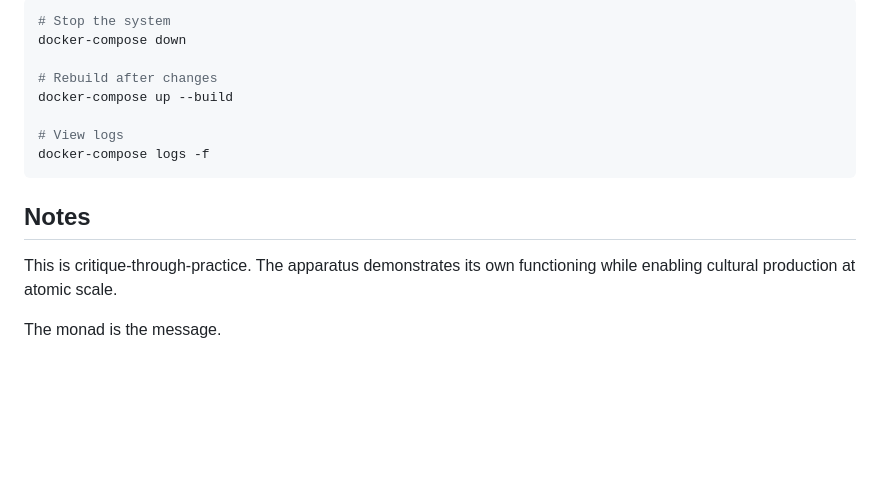
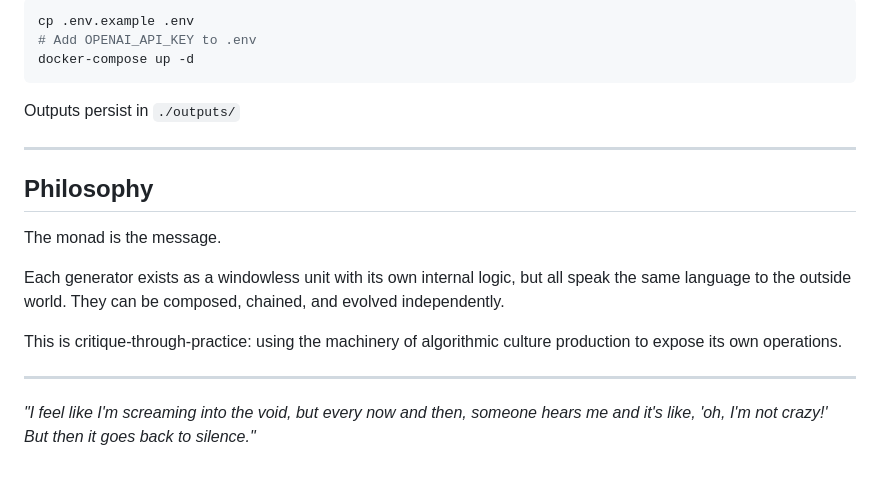
Before and after one commit to closestfriend/heresy-of-origin, a Markdown page: README.md, the part around the change printed below. Drawn GitHub-style; blank space fills up the shorter version.

Commit message:
Add README for heresy-of-origin

````diff
--- a/README.md
+++ b/README.md
@@ -158,16 +150,21 @@ docker-compose logs cultural-monad-system
 ```bash
-# Stop the system
-docker-compose down
-
-# Rebuild after changes
-docker-compose up --build
-
-# View logs
-docker-compose logs -f
+cp .env.example .env
+# Add OPENAI_API_KEY to .env
+docker-compose up -d
 ```
 
-## Notes
+Outputs persist in `./outputs/`
 
-This is critique-through-practice. The apparatus demonstrates its own functioning while enabling cultural production at atomic scale.
+---
+
+## Philosophy
 
 The monad is the message.
+
+Each generator exists as a windowless unit with its own internal logic, but all speak the same language to the outside world. They can be composed, chained, and evolved independently.
+
+This is critique-through-practice: using the machinery of algorithmic culture production to expose its own operations.
+
+---
+
+*"I feel like I'm screaming into the void, but every now and then, someone hears me and it's like, 'oh, I'm not crazy!' But then it goes back to silence."*
````
Also changed, not shown: other parts of README.md (+112 -120 lines).
